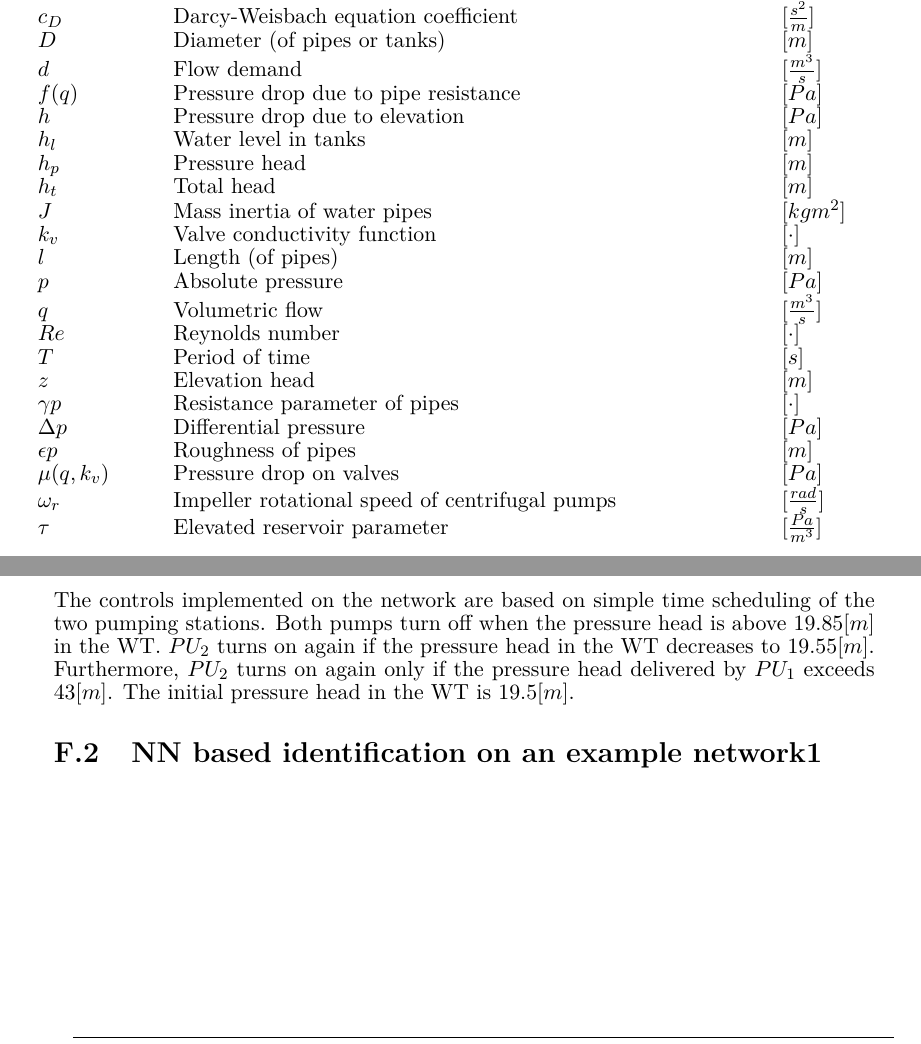
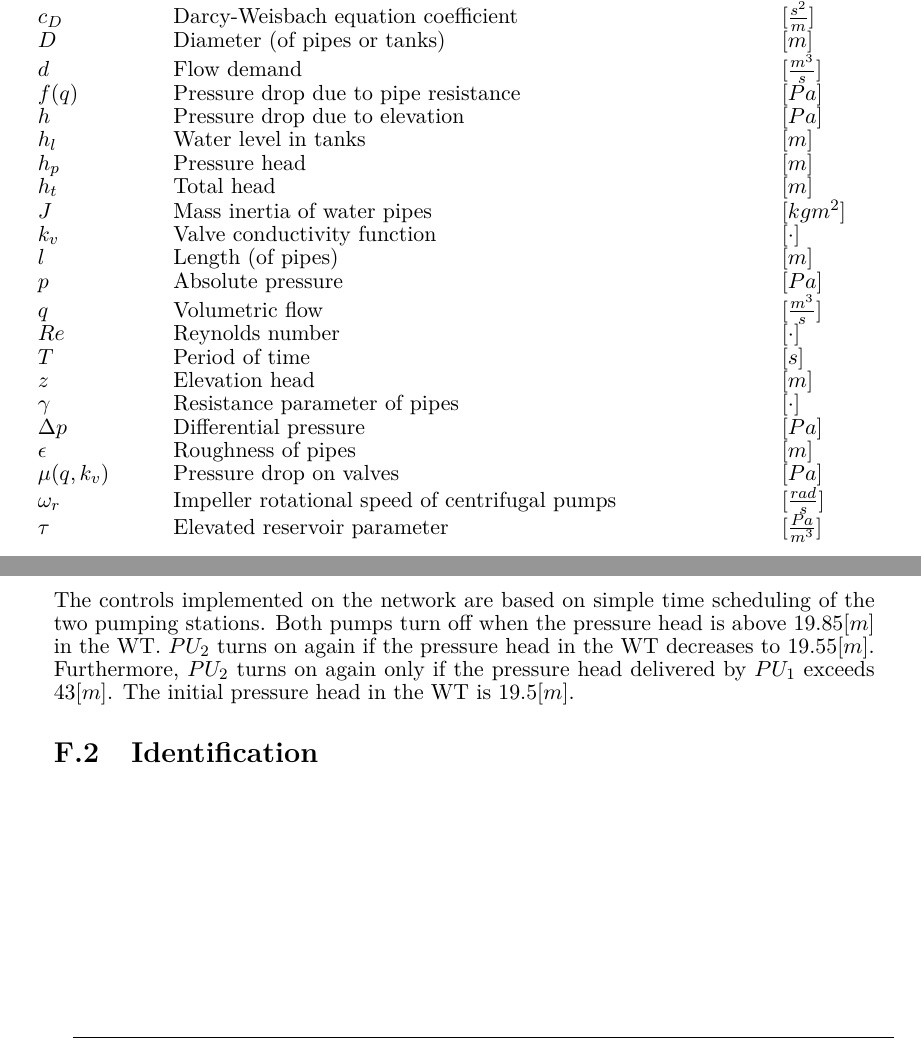
Before and after one commit to csocsidior/Verdo_project, a LaTeX thesis (Gr830.tex, which reads report/appendix/System_description.tex, report/introduction/acronyms.tex): two parts of pages 8 and 77 of 83, joined at a grey line, cut so that both start at the same text. Compiled offline with pdfLaTeX.

Commit message:
Minor changes

```diff
--- a/report/appendix/System_description.tex
+++ b/report/appendix/System_description.tex
@@ -22,7 +22,7 @@ The network shown in \figref{fig:epanet_example1_id} consists of two pumping sta
 
 The controls implemented on the network are based on simple time scheduling of the two pumping stations. Both pumps turn off when the pressure head is above $19.85 [m]$ in the WT. $PU_2$ turns on again if the pressure head in the WT decreases to $19.55 [m]$. Furthermore, $PU_2$ turns on again only if the pressure head delivered by $PU_1$ exceeds $43 [m]$. The initial pressure head in the WT is $19.5 [m]$.
 
-\section{NN based identification on an example network1}
+\section{Identification}
 \label{NN_based_example1}
 
 \newpage
--- a/report/introduction/acronyms.tex
+++ b/report/introduction/acronyms.tex
@@ -72,9 +72,9 @@
 	$T$					&	Period of time								        & \hspace{25mm}[$s$]\\
 	$z$					&	Elevation head									    & \hspace{25mm}[$m$]\\
 
-	$\gamma p$			&	Resistance parameter of pipes 						& \hspace{25mm}[$\cdot$]\\
+	$\gamma$			&	Resistance parameter of pipes 						& \hspace{25mm}[$\cdot$]\\
 	$\Delta p$			&	Differential pressure 						    	& \hspace{25mm}[$Pa$]\\
-	$\epsilon p$		&	Roughness of pipes 						    		& \hspace{25mm}[$m$]\\
+	$\epsilon$			&	Roughness of pipes 						    		& \hspace{25mm}[$m$]\\
 	$\mu(q,k_v)$		&	Pressure drop on valves 						   	& \hspace{25mm}[$Pa$]\\
 	$\omega_r$			&	Impeller rotational speed of centrifugal pumps 		& \hspace{25mm}[$\frac{rad}{s}$]\\
 	$\tau$				&	Elevated reservoir parameter 			 			& \hspace{25mm}[$\frac{Pa}{m^3}$]\\
```
Also changed, not shown: report/requirements/requirements.tex (+2 -0 lines), report/tikz/example1_id.tex (+1 -1 lines), report/appendix/System_description.tex (6 more changed lines).
